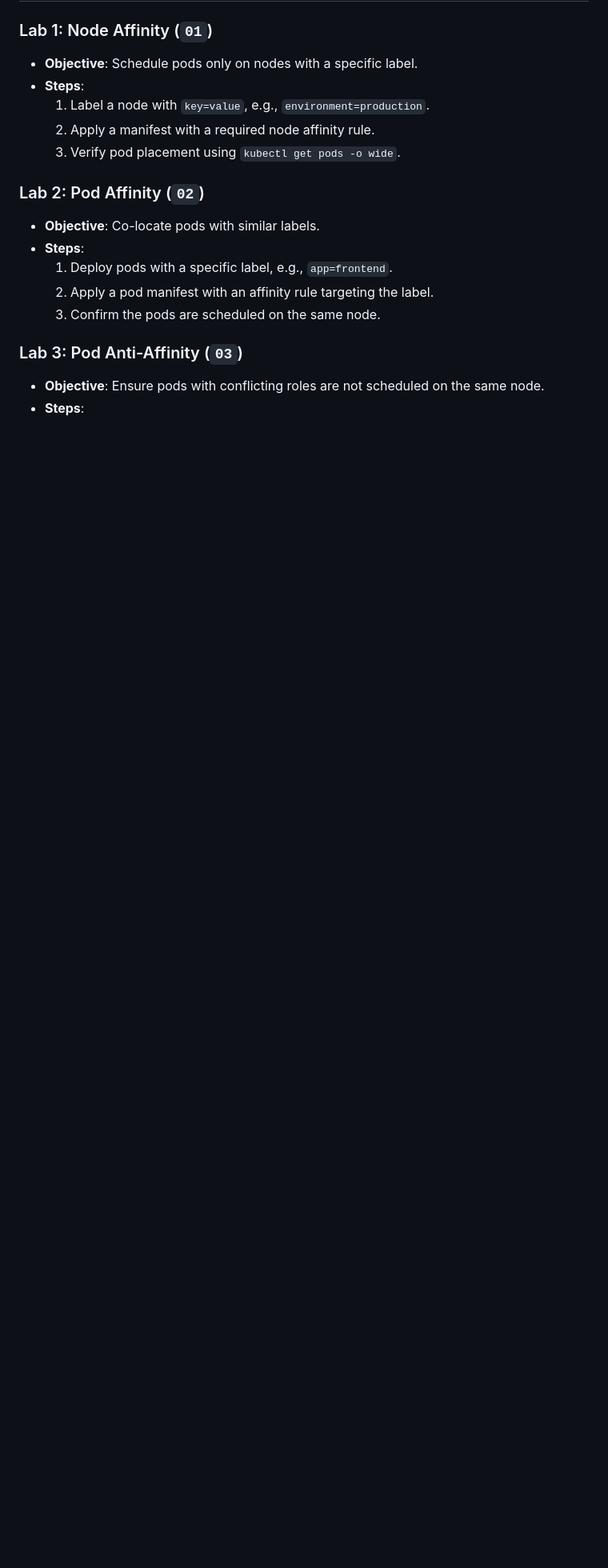
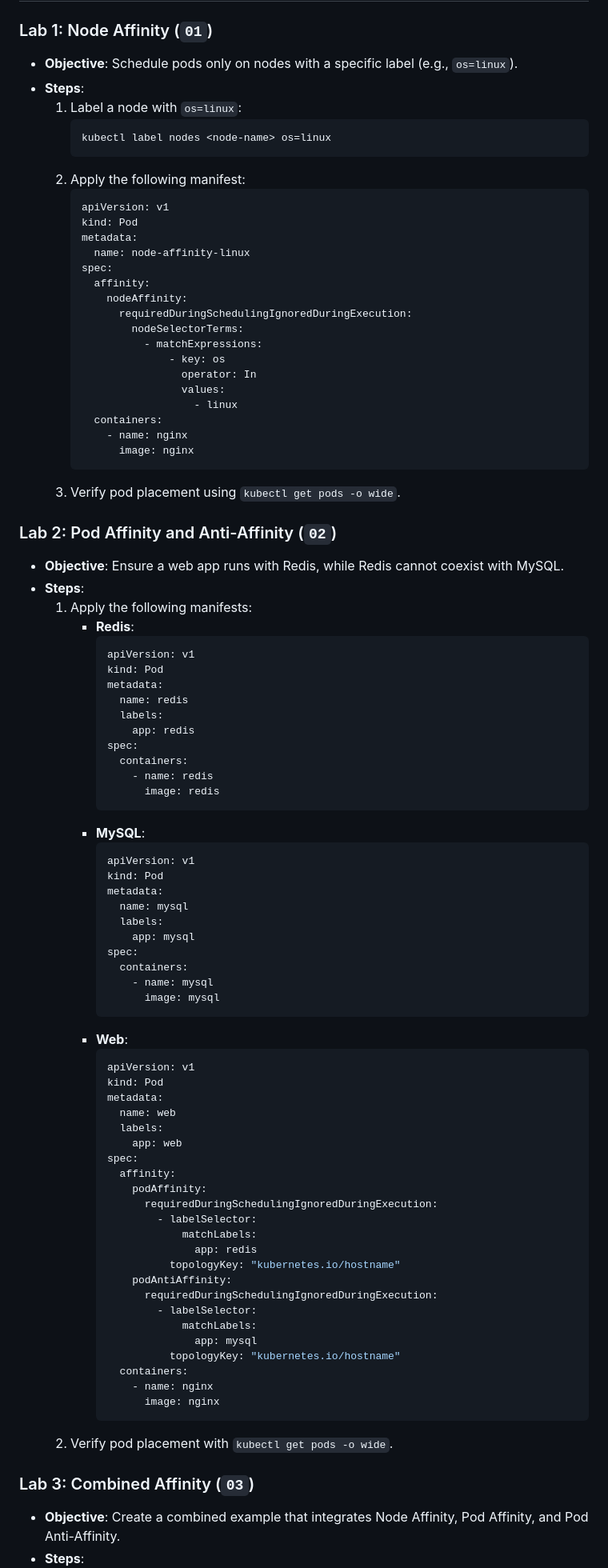
Before and after one commit to elevy99927/k8s, a Markdown page: Affinity/README.md, the part around one of its changes. Shown at 80% size. GitHub-like rendering; blank space fills up the shorter version.

Commit message:
update labs

````diff
--- a/Affinity/README.md
+++ b/Affinity/README.md
@@ -75,21 +77,94 @@ spec:
 
 ### Lab 1: Node Affinity (`01`)
 
-- **Objective**: Schedule pods only on nodes with a specific label.
+- **Objective**: Schedule pods only on nodes with a specific label (e.g., `os=linux`).
 - **Steps**:
-  1. Label a node with `key=value`, e.g., `environment=production`.
-  2. Apply a manifest with a required node affinity rule.
+  1. Label a node with `os=linux`:
+     ```bash
+     kubectl label nodes <node-name> os=linux
+     ```
+  2. Apply the following manifest:
+     ```yaml
+     apiVersion: v1
+     kind: Pod
+     metadata:
+       name: node-affinity-linux
+     spec:
+       affinity:
+         nodeAffinity:
+           requiredDuringSchedulingIgnoredDuringExecution:
+             nodeSelectorTerms:
+               - matchExpressions:
+                   - key: os
+                     operator: In
+                     values:
+                       - linux
+       containers:
+         - name: nginx
+           image: nginx
+     ```
   3. Verify pod placement using `kubectl get pods -o wide`.
 
-### Lab 2: Pod Affinity (`02`)
+### Lab 2: Pod Affinity and Anti-Affinity (`02`)
 
-- **Objective**: Co-locate pods with similar labels.
+- **Objective**: Ensure a web app runs with Redis, while Redis cannot coexist with MySQL.
 - **Steps**:
-  1. Deploy pods with a specific label, e.g., `app=frontend`.
-  2. Apply a pod manifest with an affinity rule targeting the label.
-  3. Confirm the pods are scheduled on the same node.
+  1. Apply the following manifests:
+     - **Redis**:
+       ```yaml
+       apiVersion: v1
+       kind: Pod
+       metadata:
+         name: redis
+         labels:
+           app: redis
+       spec:
+         containers:
+           - name: redis
+             image: redis
+       ```
+     - **MySQL**:
+       ```yaml
+       apiVersion: v1
+       kind: Pod
+       metadata:
+         name: mysql
+         labels:
+           app: mysql
+       spec:
+         containers:
+           - name: mysql
+             image: mysql
+       ```
+     - **Web**:
+       ```yaml
+       apiVersion: v1
+       kind: Pod
+       metadata:
+         name: web
+         labels:
+           app: web
+       spec:
+         affinity:
+           podAffinity:
+             requiredDuringSchedulingIgnoredDuringExecution:
+               - labelSelector:
+                   matchLabels:
+                     app: redis
+                 topologyKey: "kubernetes.io/hostname"
+           podAntiAffinity:
+             requiredDuringSchedulingIgnoredDuringExecution:
+               - labelSelector:
+                   matchLabels:
+                     app: mysql
+                 topologyKey: "kubernetes.io/hostname"
+         containers:
+           - name: nginx
+             image: nginx
+       ```
+  2. Verify pod placement with `kubectl get pods -o wide`.
 
-### Lab 3: Pod Anti-Affinity (`03`)
+### Lab 3: Combined Affinity (`03`)
 
-- **Objective**: Ensure pods with conflicting roles are not scheduled on the same node.
+- **Objective**: Create a combined example that integrates Node Affinity, Pod Affinity, and Pod Anti-Affinity.
 - **Steps**:
````
Also changed, not shown: other parts of Affinity/README.md (+43 -14 lines).
